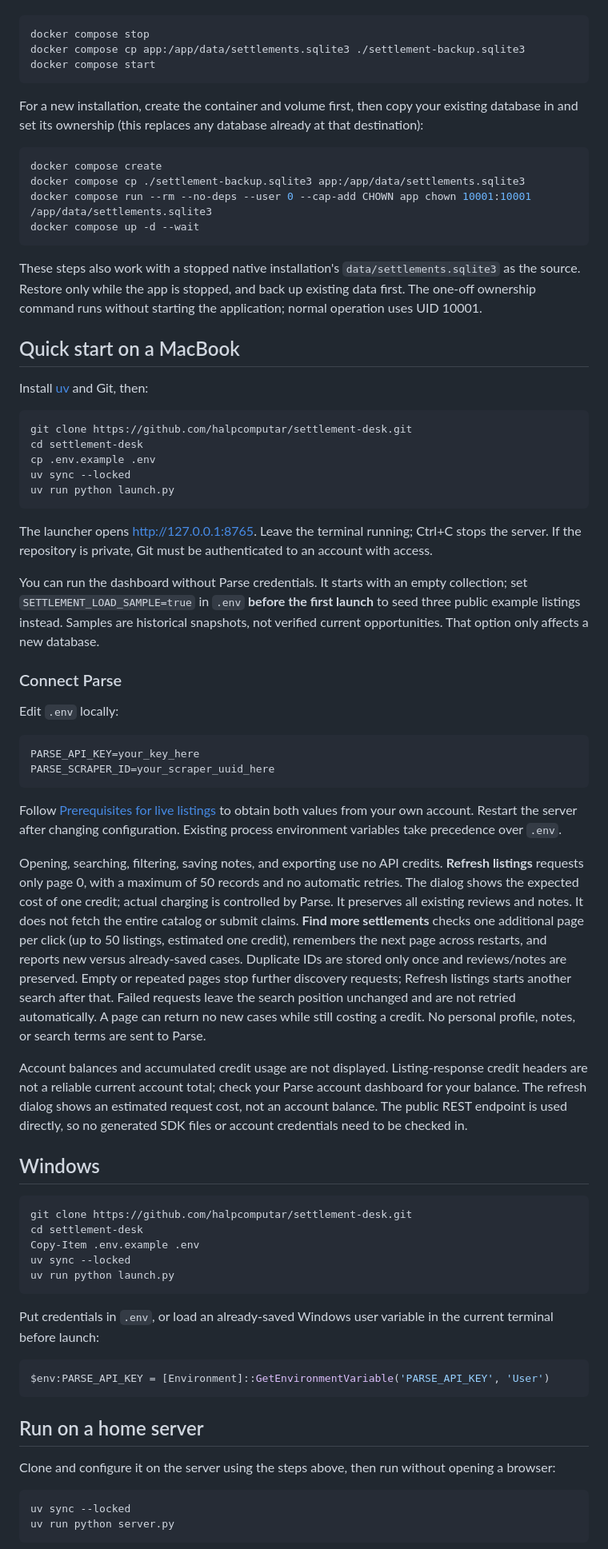
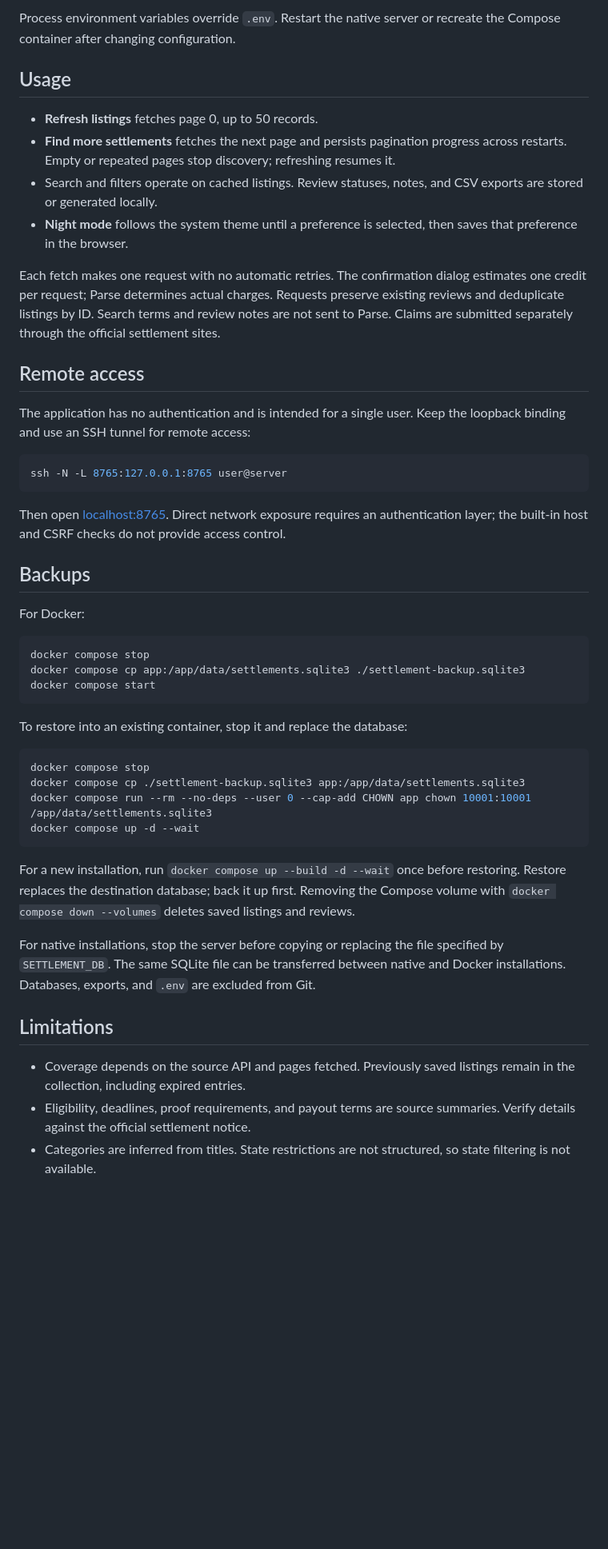
Before and after one commit to halpcomputar/settlement-desk, a Markdown page: README.md, the part around one of its changes. Shown at 80% size. GitHub-like rendering; blank space fills up the shorter version.

````diff
--- a/README.md
+++ b/README.md
@@ -52,3 +78,27 @@ Stop the app before copying SQLite:
+Process environment variables override `.env`. Restart the native server or recreate the Compose container after changing configuration.
+
+## Usage
+
+- **Refresh listings** fetches page 0, up to 50 records.
+- **Find more settlements** fetches the next page and persists pagination progress across restarts. Empty or repeated pages stop discovery; refreshing resumes it.
+- Search and filters operate on cached listings. Review statuses, notes, and CSV exports are stored or generated locally.
+- **Night mode** follows the system theme until a preference is selected, then saves that preference in the browser.
+
+Each fetch makes one request with no automatic retries. The confirmation dialog estimates one credit per request; Parse determines actual charges. Requests preserve existing reviews and deduplicate listings by ID. Search terms and review notes are not sent to Parse. Claims are submitted separately through the official settlement sites.
+
+## Remote access
+
+The application has no authentication and is intended for a single user. Keep the loopback binding and use an SSH tunnel for remote access:
+
+```sh
+ssh -N -L 8765:127.0.0.1:8765 user@server
+```
+
+Then open [localhost:8765](http://127.0.0.1:8765). Direct network exposure requires an authentication layer; the built-in host and CSRF checks do not provide access control.
+
+## Backups
+
+For Docker:
 
 ```sh
 docker compose stop
@@ -56,70 +106,22 @@ docker compose cp app:/app/data/settlements.sqlite3 ./settlement-backup.sqlite3
 docker compose start
 ```
 
-For a new installation, create the container and volume first, then copy your existing database in and set its ownership (this replaces any database already at that destination):
+To restore into an existing container, stop it and replace the database:
 
 ```sh
-docker compose create
+docker compose stop
 docker compose cp ./settlement-backup.sqlite3 app:/app/data/settlements.sqlite3
 docker compose run --rm --no-deps --user 0 --cap-add CHOWN app chown 10001:10001 /app/data/settlements.sqlite3
 docker compose up -d --wait
 ```
 
-These steps also work with a stopped native installation's `data/settlements.sqlite3` as the source. Restore only while the app is stopped, and back up existing data first. The one-off ownership command runs without starting the application; normal operation uses UID 10001.
+For a new installation, run `docker compose up --build -d --wait` once before restoring. Restore replaces the destination database; back it up first. Removing the Compose volume with `docker compose down --volumes` deletes saved listings and reviews.
 
-## Quick start on a MacBook
+For native installations, stop the server before copying or replacing the file specified by `SETTLEMENT_DB`. The same SQLite file can be transferred between native and Docker installations. Databases, exports, and `.env` are excluded from Git.
 
-Install [uv](https://docs.astral.sh/uv/getting-started/installation/) and Git, then:
+## Limitations
 
-```sh
-git clone https://github.com/halpcomputar/settlement-desk.git
-cd settlement-desk
-cp .env.example .env
-uv sync --locked
-uv run python launch.py
-```
+- Coverage depends on the source API and pages fetched. Previously saved listings remain in the collection, including expired entries.
+- Eligibility, deadlines, proof requirements, and payout terms are source summaries. Verify details against the official settlement notice.
+- Categories are inferred from titles. State restrictions are not structured, so state filtering is not available.
 
-The launcher opens http://127.0.0.1:8765. Leave the terminal running; Ctrl+C stops the server. If the repository is private, Git must be authenticated to an account with access.
-
-You can run the dashboard without Parse credentials. It starts with an empty collection; set `SETTLEMENT_LOAD_SAMPLE=true` in `.env` **before the first launch** to seed three public example listings instead. Samples are historical snapshots, not verified current opportunities. That option only affects a new database.
-
-### Connect Parse
-
-Edit `.env` locally:
-
-```dotenv
-PARSE_API_KEY=your_key_here
-PARSE_SCRAPER_ID=your_scraper_uuid_here
-```
-
-Follow [Prerequisites for live listings](#prerequisites-for-live-listings) to obtain both values from your own account. Restart the server after changing configuration. Existing process environment variables take precedence over `.env`.
-
-Opening, searching, filtering, saving notes, and exporting use no API credits. **Refresh listings** requests only page 0, with a maximum of 50 records and no automatic retries. The dialog shows the expected cost of one credit; actual charging is controlled by Parse. It preserves all existing reviews and notes. It does not fetch the entire catalog or submit claims. **Find more settlements** checks one additional page per click (up to 50 listings, estimated one credit), remembers the next page across restarts, and reports new versus already-saved cases. Duplicate IDs are stored only once and reviews/notes are preserved. Empty or repeated pages stop further discovery requests; Refresh listings starts another search after that. Failed requests leave the search position unchanged and are not retried automatically. A page can return no new cases while still costing a credit. No personal profile, notes, or search terms are sent to Parse.
-
-Account balances and accumulated credit usage are not displayed. Listing-response credit headers are not a reliable current account total; check your Parse account dashboard for your balance. The refresh dialog shows an estimated request cost, not an account balance. The public REST endpoint is used directly, so no generated SDK files or account credentials need to be checked in.
-
-## Windows
-
-```powershell
-git clone https://github.com/halpcomputar/settlement-desk.git
-cd settlement-desk
-Copy-Item .env.example .env
-uv sync --locked
-uv run python launch.py
-```
-
-Put credentials in `.env`, or load an already-saved Windows user variable in the current terminal before launch:
-
-```powershell
-$env:PARSE_API_KEY = [Environment]::GetEnvironmentVariable('PARSE_API_KEY', 'User')
-```
-
-## Run on a home server
-
-Clone and configure it on the server using the steps above, then run without opening a browser:
-
-```sh
-uv sync --locked
-uv run python server.py
-```
-
````
Also changed, not shown: other parts of README.md (+60 -71 lines).
